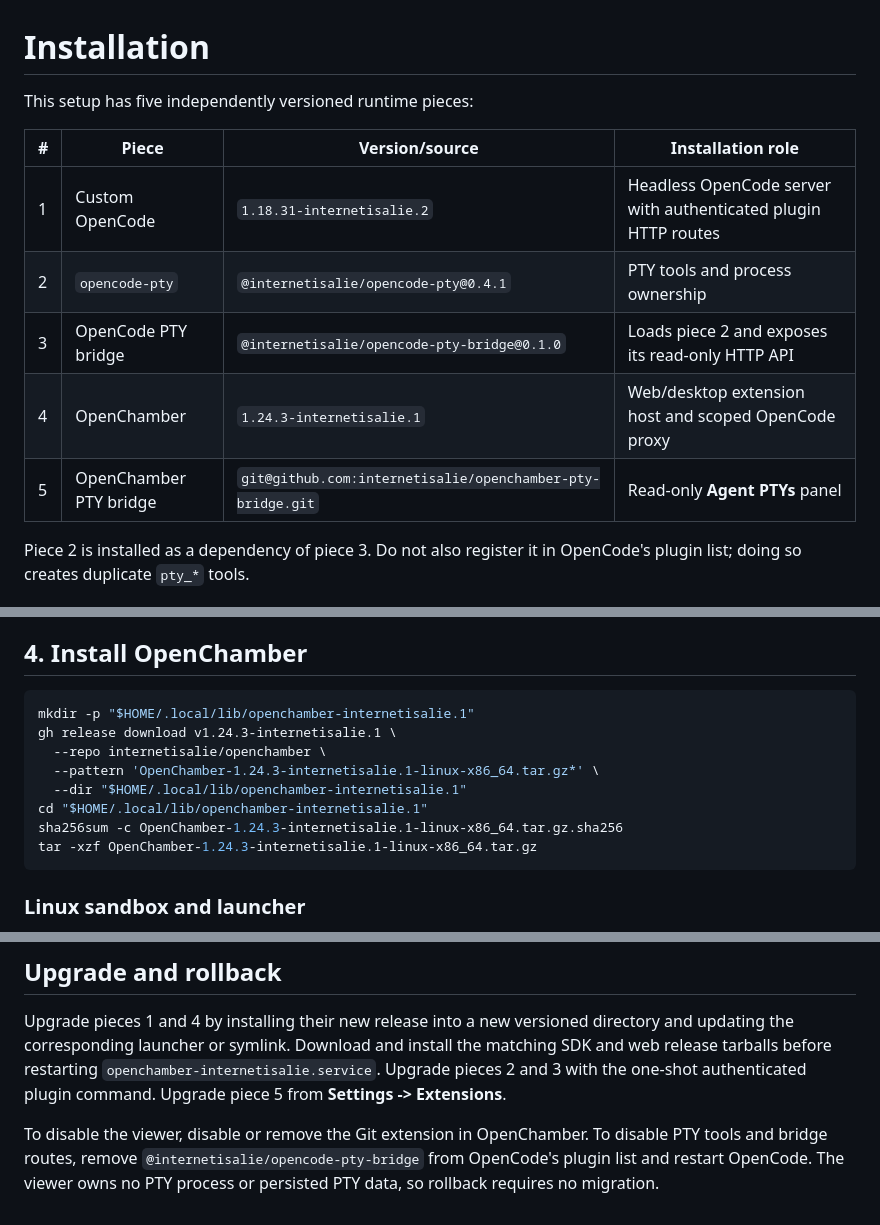
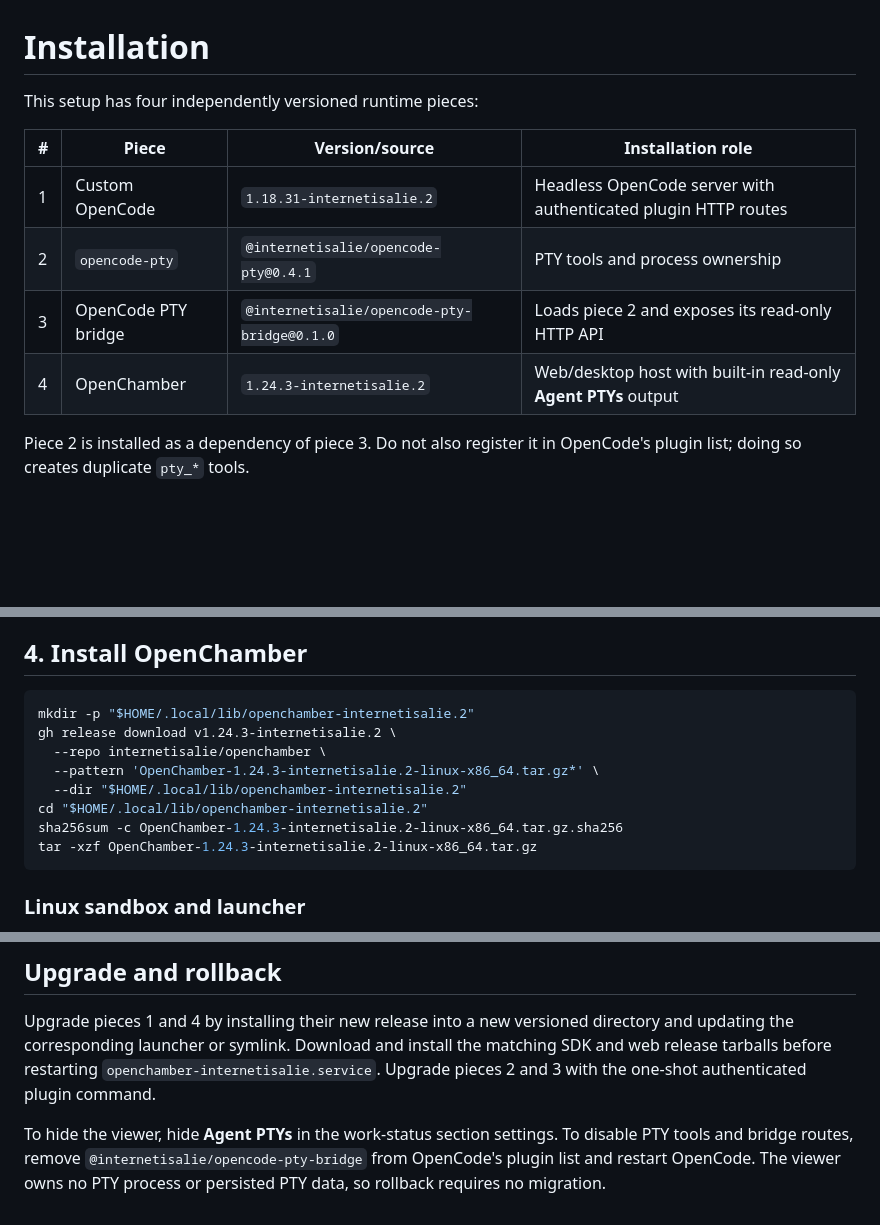
Before and after one commit to internetisalie/openchamber-pty-bridge, a Markdown page: INSTALLATION.md, 3 parts joined by grey strips. GitHub-like rendering; blank space fills up the shorter version.

````diff
--- a/INSTALLATION.md
+++ b/INSTALLATION.md
@@ -1,14 +1,13 @@
 # Installation
 
-This setup has five independently versioned runtime pieces:
+This setup has four independently versioned runtime pieces:
 
 | # | Piece | Version/source | Installation role |
 |---|---|---|---|
 | 1 | Custom OpenCode | `1.18.31-internetisalie.2` | Headless OpenCode server with authenticated plugin HTTP routes |
 | 2 | `opencode-pty` | `@internetisalie/opencode-pty@0.4.1` | PTY tools and process ownership |
 | 3 | OpenCode PTY bridge | `@internetisalie/opencode-pty-bridge@0.1.0` | Loads piece 2 and exposes its read-only HTTP API |
-| 4 | OpenChamber | `1.24.3-internetisalie.1` | Web/desktop extension host and scoped OpenCode proxy |
-| 5 | OpenChamber PTY bridge | `git@github.com:internetisalie/openchamber-pty-bridge.git` | Read-only **Agent PTYs** panel |
+| 4 | OpenChamber | `1.24.3-internetisalie.2` | Web/desktop host with built-in read-only **Agent PTYs** output |
 
 Piece 2 is installed as a dependency of piece 3. Do not also register it in
 OpenCode's plugin list; doing so creates duplicate `pty_*` tools.
@@ -109,14 +108,14 @@ bridge version changes.
 ## 4. Install OpenChamber
 
 ```bash
-mkdir -p "$HOME/.local/lib/openchamber-internetisalie.1"
-gh release download v1.24.3-internetisalie.1 \
+mkdir -p "$HOME/.local/lib/openchamber-internetisalie.2"
+gh release download v1.24.3-internetisalie.2 \
   --repo internetisalie/openchamber \
-  --pattern 'OpenChamber-1.24.3-internetisalie.1-linux-x86_64.tar.gz*' \
-  --dir "$HOME/.local/lib/openchamber-internetisalie.1"
-cd "$HOME/.local/lib/openchamber-internetisalie.1"
-sha256sum -c OpenChamber-1.24.3-internetisalie.1-linux-x86_64.tar.gz.sha256
-tar -xzf OpenChamber-1.24.3-internetisalie.1-linux-x86_64.tar.gz
+  --pattern 'OpenChamber-1.24.3-internetisalie.2-linux-x86_64.tar.gz*' \
+  --dir "$HOME/.local/lib/openchamber-internetisalie.2"
+cd "$HOME/.local/lib/openchamber-internetisalie.2"
+sha256sum -c OpenChamber-1.24.3-internetisalie.2-linux-x86_64.tar.gz.sha256
+tar -xzf OpenChamber-1.24.3-internetisalie.2-linux-x86_64.tar.gz
 ```
 
 ### Linux sandbox and launcher
@@ -280,9 +272,9 @@ Upgrade pieces 1 and 4 by installing their new release into a new versioned
 directory and updating the corresponding launcher or symlink. Download and
 install the matching SDK and web release tarballs before restarting
 `openchamber-internetisalie.service`. Upgrade pieces 2 and 3 with the one-shot
-authenticated plugin command. Upgrade piece 5 from **Settings -> Extensions**.
+authenticated plugin command.
 
-To disable the viewer, disable or remove the Git extension in OpenChamber. To
+To hide the viewer, hide **Agent PTYs** in the work-status section settings. To
 disable PTY tools and bridge routes, remove
 `@internetisalie/opencode-pty-bridge` from OpenCode's plugin list and restart
 OpenCode. The viewer owns no PTY process or persisted PTY data, so rollback
````
Also changed, not shown: other parts of INSTALLATION.md (+19 -26 lines).
